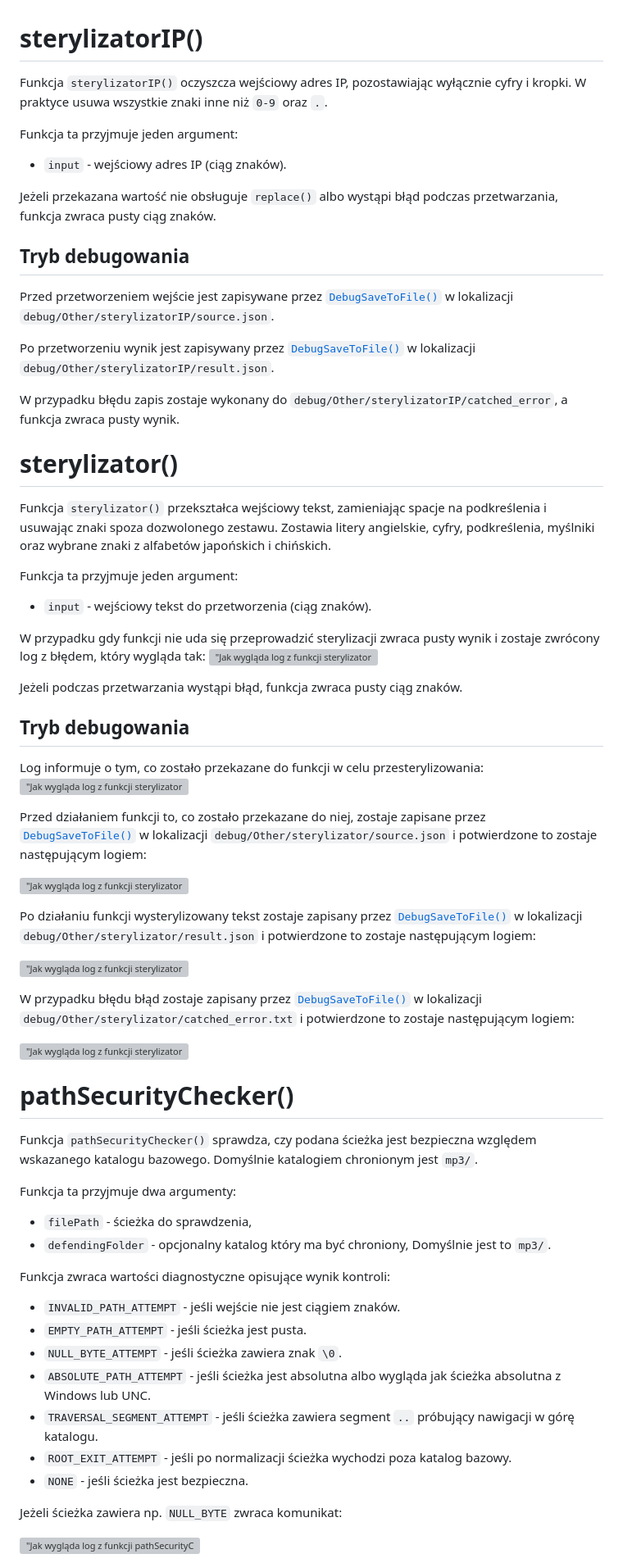
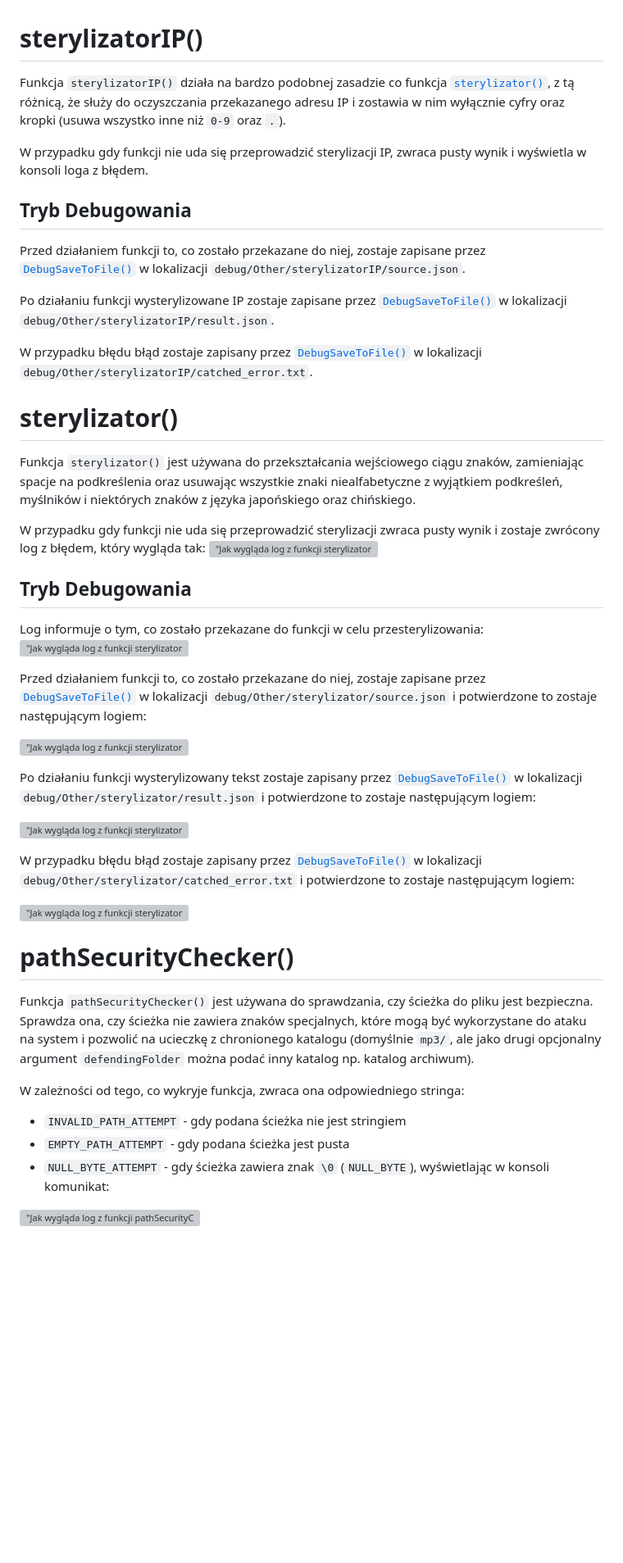
Before and after one commit to PFilip08/elektron-radio-player, a Markdown page: docs/Dokumentacja Funkcji/Other.js.md, the part around one of its changes. Shown at 82% size. GitHub-like rendering; blank space fills up the shorter version; grey boxes are pictures that could not be loaded.

```diff
--- a/docs/Dokumentacja Funkcji/Other.js.md
+++ b/docs/Dokumentacja Funkcji/Other.js.md
@@ -1,71 +1,50 @@
 # sterylizatorIP()
 
-Funkcja `sterylizatorIP()` oczyszcza wejściowy adres IP, pozostawiając wyłącznie cyfry i kropki. W praktyce usuwa wszystkie znaki inne niż `0-9` oraz `.`.
+Funkcja `sterylizatorIP()` działa na bardzo podobnej zasadzie co funkcja [`sterylizator()`](https://github.com/PFilip08/elektron-radio-player/blob/master/docs/Dokumentacja%20Funkcji/Other.js.md#sterylizator), z tą różnicą, że służy do oczyszczania przekazanego adresu IP i zostawia w nim wyłącznie cyfry oraz kropki (usuwa wszystko inne niż `0-9` oraz `.`).
 
-Funkcja ta przyjmuje jeden argument:
+W przypadku gdy funkcji nie uda się przeprowadzić sterylizacji IP, zwraca pusty wynik i wyświetla w konsoli loga z błędem.
 
-- `input` - wejściowy adres IP (ciąg znaków).
+## Tryb Debugowania
 
-Jeżeli przekazana wartość nie obsługuje `replace()` albo wystąpi błąd podczas przetwarzania, funkcja zwraca pusty ciąg znaków.
+Przed działaniem funkcji to, co zostało przekazane do niej, zostaje zapisane przez [`DebugSaveToFile()`](https://github.com/PFilip08/elektron-radio-player/blob/master/docs/Dokumentacja%20Funkcji/DebugMode.js.md#debugsavetofile) w lokalizacji ``debug/Other/sterylizatorIP/source.json``.
 
-## Tryb debugowania
+Po działaniu funkcji wysterylizowane IP zostaje zapisane przez [`DebugSaveToFile()`](https://github.com/PFilip08/elektron-radio-player/blob/master/docs/Dokumentacja%20Funkcji/DebugMode.js.md#debugsavetofile) w lokalizacji ``debug/Other/sterylizatorIP/result.json``.
 
-Przed przetworzeniem wejście jest zapisywane przez [`DebugSaveToFile()`](https://github.com/PFilip08/elektron-radio-player/blob/master/docs/Dokumentacja%20Funkcji/DebugMode.js.md#debugsavetofile) w lokalizacji `debug/Other/sterylizatorIP/source.json`.
-
-Po przetworzeniu wynik jest zapisywany przez [`DebugSaveToFile()`](https://github.com/PFilip08/elektron-radio-player/blob/master/docs/Dokumentacja%20Funkcji/DebugMode.js.md#debugsavetofile) w lokalizacji `debug/Other/sterylizatorIP/result.json`.
-
-W przypadku błędu zapis zostaje wykonany do `debug/Other/sterylizatorIP/catched_error`, a funkcja zwraca pusty wynik.
+W przypadku błędu błąd zostaje zapisany przez [`DebugSaveToFile()`](https://github.com/PFilip08/elektron-radio-player/blob/master/docs/Dokumentacja%20Funkcji/DebugMode.js.md#debugsavetofile) w lokalizacji ``debug/Other/sterylizatorIP/catched_error.txt``.
 
 # sterylizator()
 
-Funkcja `sterylizator()` przekształca wejściowy tekst, zamieniając spacje na podkreślenia i usuwając znaki spoza dozwolonego zestawu. Zostawia litery angielskie, cyfry, podkreślenia, myślniki oraz wybrane znaki z alfabetów japońskich i chińskich.
-
-Funkcja ta przyjmuje jeden argument:
-
-- `input` - wejściowy tekst do przetworzenia (ciąg znaków).
+Funkcja `sterylizator()` jest używana do przekształcania wejściowego ciągu znaków, zamieniając spacje na podkreślenia oraz usuwając wszystkie znaki niealfabetyczne z wyjątkiem podkreśleń, myślników i niektórych znaków z języka japońskiego oraz chińskiego.
 
 W przypadku gdy funkcji nie uda się przeprowadzić sterylizacji zwraca pusty wynik i zostaje zwrócony log z błędem, który wygląda tak:
 !["Jak wygląda log z funkcji sterylizator mówiący o błędzie"](https://i.imgur.com/pMZFqVN.png)
 
-Jeżeli podczas przetwarzania wystąpi błąd, funkcja zwraca pusty ciąg znaków.
-
-## Tryb debugowania
+## Tryb Debugowania
 
 Log informuje o tym, co zostało przekazane do funkcji w celu przesterylizowania:
 !["Jak wygląda log z funkcji sterylizator w trybie debugowania"](https://i.imgur.com/kTkLLHR.png)
 
-Przed działaniem funkcji to, co zostało przekazane do niej, zostaje zapisane przez [`DebugSaveToFile()`](https://github.com/PFilip08/elektron-radio-player/blob/master/docs/Dokumentacja%20Funkcji/DebugMode.js.md#debugsavetofile) w lokalizacji `debug/Other/sterylizator/source.json` i potwierdzone to zostaje następującym logiem:
+Przed działaniem funkcji to, co zostało przekazane do niej, zostaje zapisane przez [`DebugSaveToFile()`](https://github.com/PFilip08/elektron-radio-player/blob/master/docs/Dokumentacja%20Funkcji/DebugMode.js.md#debugsavetofile) w lokalizacji ``debug/Other/sterylizator/source.json`` i potwierdzone to zostaje następującym logiem:
 
 !["Jak wygląda log z funkcji sterylizator mówiący o zapisaniu tekstu źródłowego do pliku w trybie debugowania"](https://i.imgur.com/YVIEx2K.png)
 
-Po działaniu funkcji wysterylizowany tekst zostaje zapisany przez [`DebugSaveToFile()`](https://github.com/PFilip08/elektron-radio-player/blob/master/docs/Dokumentacja%20Funkcji/DebugMode.js.md#debugsavetofile) w lokalizacji `debug/Other/sterylizator/result.json` i potwierdzone to zostaje następującym logiem:
+Po działaniu funkcji wysterylizowany tekst zostaje zapisany przez [`DebugSaveToFile()`](https://github.com/PFilip08/elektron-radio-player/blob/master/docs/Dokumentacja%20Funkcji/DebugMode.js.md#debugsavetofile) w lokalizacji ``debug/Other/sterylizator/result.json`` i potwierdzone to zostaje następującym logiem:
 
 !["Jak wygląda log z funkcji sterylizator mówiący o zapisaniu wyniku sterylizacji do pliku w trybie debugowania"](https://i.imgur.com/pr4RaBw.png)
 
-W przypadku błędu błąd zostaje zapisany przez [`DebugSaveToFile()`](https://github.com/PFilip08/elektron-radio-player/blob/master/docs/Dokumentacja%20Funkcji/DebugMode.js.md#debugsavetofile) w lokalizacji `debug/Other/sterylizator/catched_error.txt` i potwierdzone to zostaje następującym logiem:
+W przypadku błędu błąd zostaje zapisany przez [`DebugSaveToFile()`](https://github.com/PFilip08/elektron-radio-player/blob/master/docs/Dokumentacja%20Funkcji/DebugMode.js.md#debugsavetofile) w lokalizacji ``debug/Other/sterylizator/catched_error.txt`` i potwierdzone to zostaje następującym logiem:
 
 !["Jak wygląda log z funkcji sterylizator mówiący o zapisaniu błędu do pliku w trybie debugowania"](https://i.imgur.com/CY6y06K.png)
 
 # pathSecurityChecker()
 
-Funkcja `pathSecurityChecker()` sprawdza, czy podana ścieżka jest bezpieczna względem wskazanego katalogu bazowego. Domyślnie katalogiem chronionym jest `mp3/`.
+Funkcja `pathSecurityChecker()` jest używana do sprawdzania, czy ścieżka do pliku jest bezpieczna. Sprawdza ona, czy ścieżka nie zawiera znaków specjalnych, które mogą być wykorzystane do ataku na system i pozwolić na ucieczkę z chronionego katalogu (domyślnie ``mp3/``, ale jako drugi opcjonalny argument `defendingFolder` można podać inny katalog np. katalog archiwum).
 
-Funkcja ta przyjmuje dwa argumenty:
+W zależności od tego, co wykryje funkcja, zwraca ona odpowiedniego stringa:
 
-- `filePath` - ścieżka do sprawdzenia,
-- `defendingFolder` - opcjonalny katalog który ma być chroniony, Domyślnie jest to `mp3/`.
-
-Funkcja zwraca wartości diagnostyczne opisujące wynik kontroli:
-
-- `INVALID_PATH_ATTEMPT` - jeśli wejście nie jest ciągiem znaków.
-- `EMPTY_PATH_ATTEMPT` - jeśli ścieżka jest pusta.
-- `NULL_BYTE_ATTEMPT` - jeśli ścieżka zawiera znak `\0`.
-- `ABSOLUTE_PATH_ATTEMPT` - jeśli ścieżka jest absolutna albo wygląda jak ścieżka absolutna z Windows lub UNC.
-- `TRAVERSAL_SEGMENT_ATTEMPT` - jeśli ścieżka zawiera segment `..` próbujący nawigacji w górę katalogu.
-- `ROOT_EXIT_ATTEMPT` - jeśli po normalizacji ścieżka wychodzi poza katalog bazowy.
-- `NONE` - jeśli ścieżka jest bezpieczna.
-
-Jeżeli ścieżka zawiera np. `NULL_BYTE` zwraca komunikat:
+- ``INVALID_PATH_ATTEMPT`` - gdy podana ścieżka nie jest stringiem
+- ``EMPTY_PATH_ATTEMPT`` - gdy podana ścieżka jest pusta
+- ``NULL_BYTE_ATTEMPT`` - gdy ścieżka zawiera znak ``\0`` (`NULL_BYTE`), wyświetlając w konsoli komunikat:
 
 !["Jak wygląda log z funkcji pathSecurityChecker mówiący o wykryciu NULL_BYTE"](https://i.imgur.com/5je7lTp.png)
 
```
Also changed, not shown: other parts of docs/Dokumentacja Funkcji/Other.js.md (+27 -68 lines).
